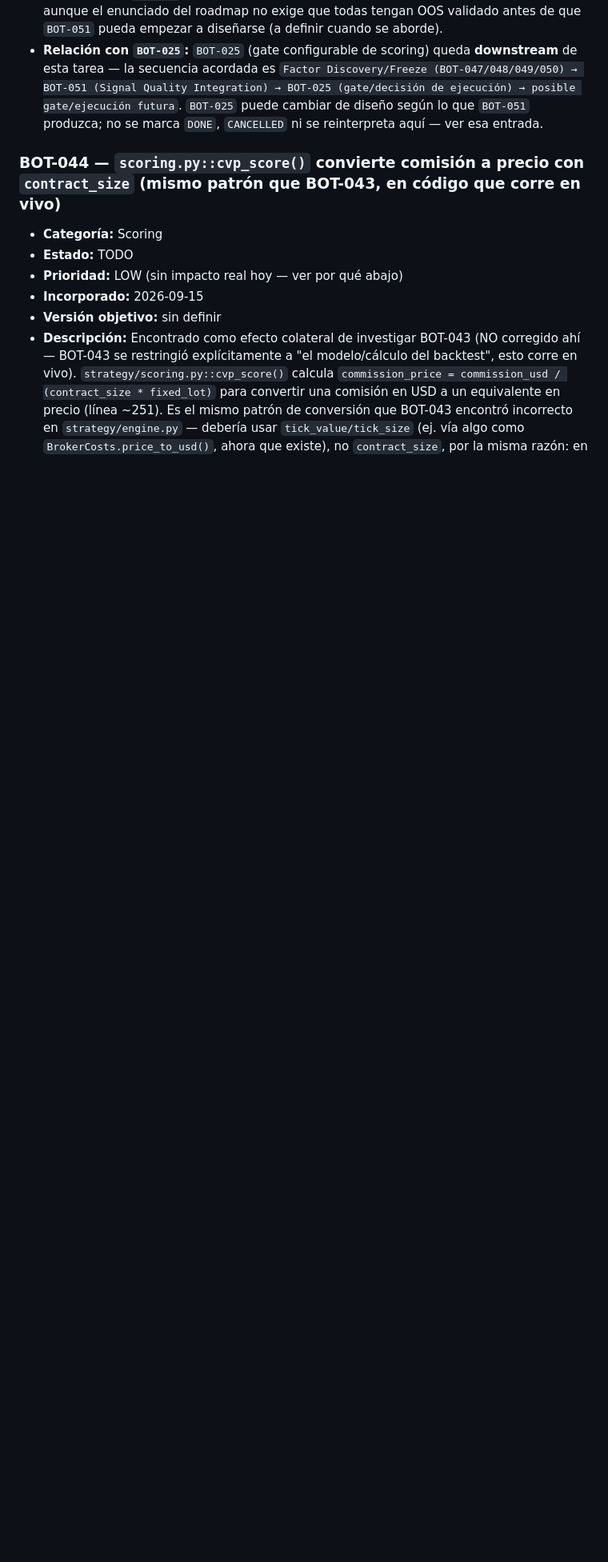
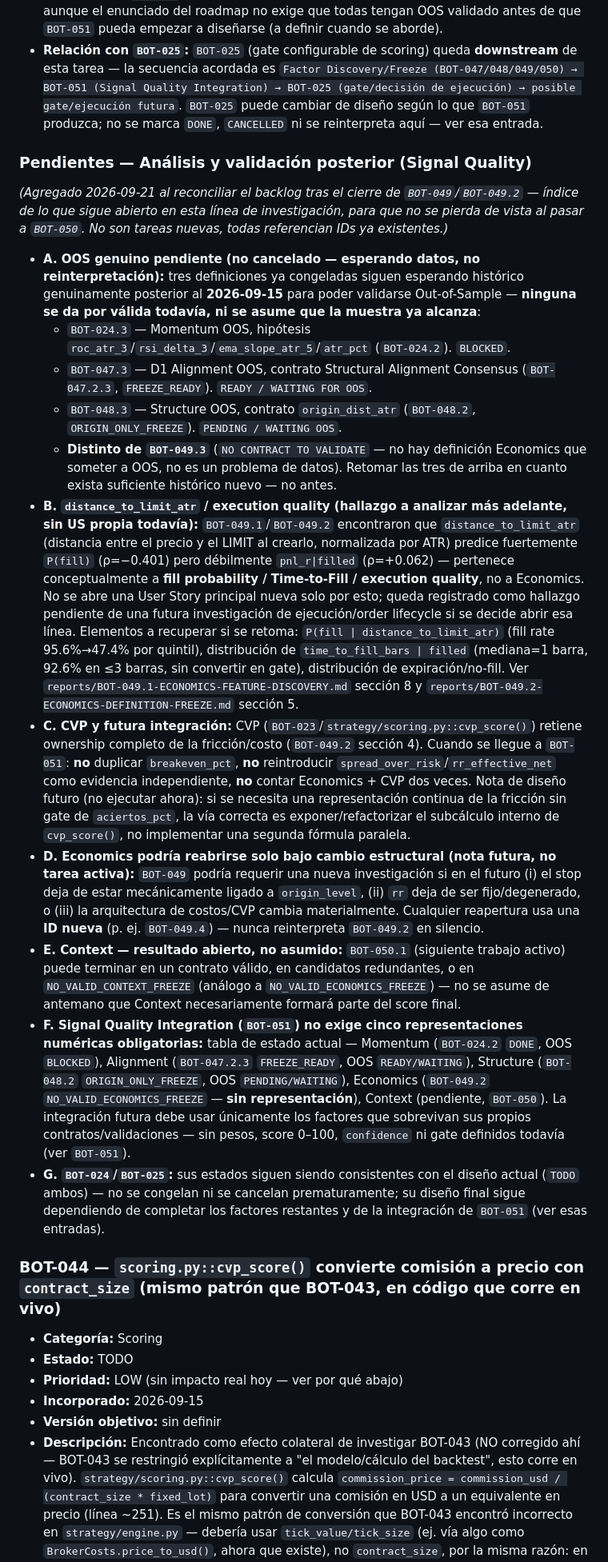
Before and after one commit to omorera2488/pivot-x-sentinel, a Markdown page: BACKLOG.md, the part around one of its changes. Shown at 80% size. GitHub-like rendering; blank space fills up the shorter version.

Commit message:
docs: reconcile backlog after BOT-049 economics freeze
Fixes two stale cross-references left over from BOT-049.1/BOT-049.2:
BOT-050's own subtask list still showed BOT-050.1 as plain TODO instead
of NEXT ACTIVE, and BOT-050.3's description cited BOT-049.3 as if it
shared the "waiting for genuine OOS data" status, when BOT-049.3 has no
frozen contract at all (NO CONTRACT TO VALIDATE, a different situation).
Also adds a consolidated "Pendientes - Analisis y validacion posterior"
index under Scoring de entradas so the still-open threads from the
Economics investigation (OOS backlog, distance_to_limit_atr/execution
quality finding, CVP ownership rule for BOT-051, Economics reopening
conditions) stay visible now that active work moves to BOT-050 Context.

Co-Authored-By: Claude Sonnet 5 <noreply@anthropic.com>

```diff
--- a/BACKLOG.md
+++ b/BACKLOG.md
@@ -696,6 +696,21 @@ BOT-031 permanece `BLOCKED` porque actualmente no existe una segunda PC/terminal
   - **Economics (actualizado 2026-09-21, ver `BOT-049.2`):** `BOT-049` cerró con `NO_VALID_ECONOMICS_FREEZE` — no existe una representación numérica propia de Economics para integrar. `BOT-051` debe tratar Signal Quality como potencialmente **4 dimensiones con representación propia** (Momentum, Alignment, Structure, Context) más el factor CVP ya existente (que absorbió la fricción de costos que Economics habría aportado) y `origin_retracement_frac` (cross-factor Structure×RR, sin dueño limpio) — no como "4 de 5 completas, falta Economics". Si una futura tarea (nueva ID) redefine Economics tras un cambio de diseño de estrategia, `BOT-051` deberá revisarse para incorporarla.
 - **Dependencias:** `BOT-024.2`/`BOT-024.3` (Momentum), `BOT-047` (Alignment), `BOT-048` (Structure), `BOT-049` (Economics, `DONE — NO_VALID_ECONOMICS_FREEZE`, sin representación que integrar), `BOT-050` (Context) — conceptualmente depende de las restantes cuatro, aunque el enunciado del roadmap no exige que todas tengan OOS validado antes de que `BOT-051` pueda empezar a diseñarse (a definir cuando se aborde).
 - **Relación con `BOT-025`:** `BOT-025` (gate configurable de scoring) queda **downstream** de esta tarea — la secuencia acordada es `Factor Discovery/Freeze (BOT-047/048/049/050) → BOT-051 (Signal Quality Integration) → BOT-025 (gate/decisión de ejecución) → posible gate/ejecución futura`. `BOT-025` puede cambiar de diseño según lo que `BOT-051` produzca; no se marca `DONE`, `CANCELLED` ni se reinterpreta aquí — ver esa entrada.
+
+### Pendientes — Análisis y validación posterior (Signal Quality)
+*(Agregado 2026-09-21 al reconciliar el backlog tras el cierre de `BOT-049`/`BOT-049.2` — índice de lo que sigue abierto en esta línea de investigación, para que no se pierda de vista al pasar a `BOT-050`. No son tareas nuevas, todas referencian IDs ya existentes.)*
+
+- **A. OOS genuino pendiente (no cancelado — esperando datos, no reinterpretación):** tres definiciones ya congeladas siguen esperando histórico genuinamente posterior al **2026-09-15** para poder validarse Out-of-Sample — **ninguna se da por válida todavía, ni se asume que la muestra ya alcanza**:
+  - `BOT-024.3` — Momentum OOS, hipótesis `roc_atr_3`/`rsi_delta_3`/`ema_slope_atr_5`/`atr_pct` (`BOT-024.2`). `BLOCKED`.
+  - `BOT-047.3` — D1 Alignment OOS, contrato Structural Alignment Consensus (`BOT-047.2.3`, `FREEZE_READY`). `READY / WAITING FOR OOS`.
+  - `BOT-048.3` — Structure OOS, contrato `origin_dist_atr` (`BOT-048.2`, `ORIGIN_ONLY_FREEZE`). `PENDING / WAITING OOS`.
+  - **Distinto de `BOT-049.3`** (`NO CONTRACT TO VALIDATE` — no hay definición Economics que someter a OOS, no es un problema de datos). Retomar las tres de arriba en cuanto exista suficiente histórico nuevo — no antes.
+- **B. `distance_to_limit_atr` / execution quality (hallazgo a analizar más adelante, sin US propia todavía):** `BOT-049.1`/`BOT-049.2` encontraron que `distance_to_limit_atr` (distancia entre el precio y el LIMIT al crearlo, normalizada por ATR) predice fuertemente `P(fill)` (ρ=−0.401) pero débilmente `pnl_r|filled` (ρ=+0.062) — pertenece conceptualmente a **fill probability / Time-to-Fill / execution quality**, no a Economics. No se abre una User Story principal nueva solo por esto; queda registrado como hallazgo pendiente de una futura investigación de ejecución/order lifecycle si se decide abrir esa línea. Elementos a recuperar si se retoma: `P(fill | distance_to_limit_atr)` (fill rate 95.6%→47.4% por quintil), distribución de `time_to_fill_bars | filled` (mediana=1 barra, 92.6% en ≤3 barras, sin convertir en gate), distribución de expiración/no-fill. Ver `reports/BOT-049.1-ECONOMICS-FEATURE-DISCOVERY.md` sección 8 y `reports/BOT-049.2-ECONOMICS-DEFINITION-FREEZE.md` sección 5.
+- **C. CVP y futura integración:** CVP (`BOT-023`/`strategy/scoring.py::cvp_score()`) retiene ownership completo de la fricción/costo (`BOT-049.2` sección 4). Cuando se llegue a `BOT-051`: **no** duplicar `breakeven_pct`, **no** reintroducir `spread_over_risk`/`rr_effective_net` como evidencia independiente, **no** contar Economics + CVP dos veces. Nota de diseño futuro (no ejecutar ahora): si se necesita una representación continua de la fricción sin gate de `aciertos_pct`, la vía correcta es exponer/refactorizar el subcálculo interno de `cvp_score()`, no implementar una segunda fórmula paralela.
+- **D. Economics podría reabrirse solo bajo cambio estructural (nota futura, no tarea activa):** `BOT-049` podría requerir una nueva investigación si en el futuro (i) el stop deja de estar mecánicamente ligado a `origin_level`, (ii) `rr` deja de ser fijo/degenerado, o (iii) la arquitectura de costos/CVP cambia materialmente. Cualquier reapertura usa una **ID nueva** (p. ej. `BOT-049.4`) — nunca reinterpreta `BOT-049.2` en silencio.
+- **E. Context — resultado abierto, no asumido:** `BOT-050.1` (siguiente trabajo activo) puede terminar en un contrato válido, en candidatos redundantes, o en `NO_VALID_CONTEXT_FREEZE` (análogo a `NO_VALID_ECONOMICS_FREEZE`) — no se asume de antemano que Context necesariamente formará parte del score final.
+- **F. Signal Quality Integration (`BOT-051`) no exige cinco representaciones numéricas obligatorias:** tabla de estado actual — Momentum (`BOT-024.2` `DONE`, OOS `BLOCKED`), Alignment (`BOT-047.2.3` `FREEZE_READY`, OOS `READY/WAITING`), Structure (`BOT-048.2` `ORIGIN_ONLY_FREEZE`, OOS `PENDING/WAITING`), Economics (`BOT-049.2` `NO_VALID_ECONOMICS_FREEZE` — **sin representación**), Context (pendiente, `BOT-050`). La integración futura debe usar únicamente los factores que sobrevivan sus propios contratos/validaciones — sin pesos, score 0–100, `confidence` ni gate definidos todavía (ver `BOT-051`).
+- **G. `BOT-024`/`BOT-025`:** sus estados siguen siendo consistentes con el diseño actual (`TODO` ambos) — no se congelan ni se cancelan prematuramente; su diseño final sigue dependiendo de completar los factores restantes y de la integración de `BOT-051` (ver esas entradas).
 
 ### BOT-044 — `scoring.py::cvp_score()` convierte comisión a precio con `contract_size` (mismo patrón que BOT-043, en código que corre en vivo)
 - **Categoría:** Scoring
```
Also changed, not shown: other parts of BACKLOG.md (+3 -3 lines).
